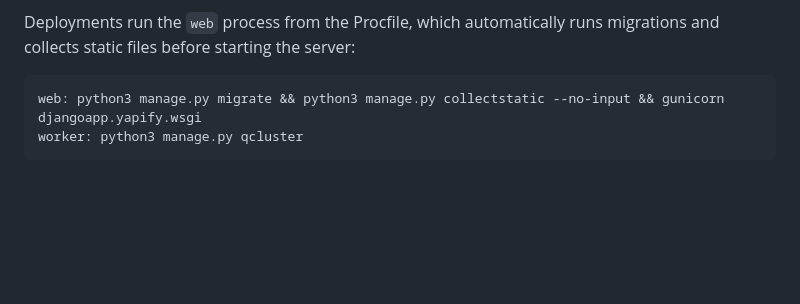
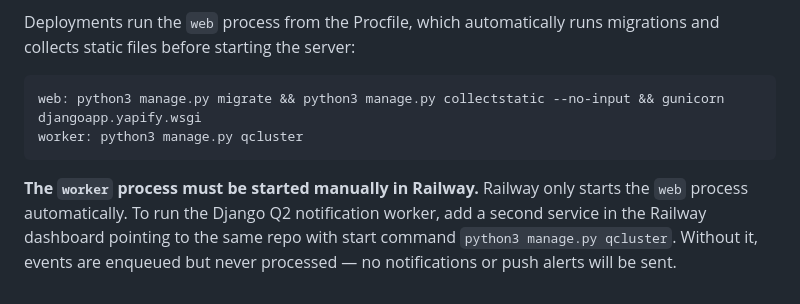
Before and after one commit to solomonrodrigues/yapify, a Markdown page: CLAUDE.md, the part around the change. Drawn GitHub-style; blank space fills up the shorter version.

````diff
--- a/CLAUDE.md
+++ b/CLAUDE.md
@@ -92,3 +92,5 @@ Deployments run the `web` process from the Procfile, which automatically runs mi
 web: python3 manage.py migrate && python3 manage.py collectstatic --no-input && gunicorn djangoapp.yapify.wsgi
 worker: python3 manage.py qcluster
 ```
+
+**The `worker` process must be started manually in Railway.** Railway only starts the `web` process automatically. To run the Django Q2 notification worker, add a second service in the Railway dashboard pointing to the same repo with start command `python3 manage.py qcluster`. Without it, events are enqueued but never processed — no notifications or push alerts will be sent.
````
